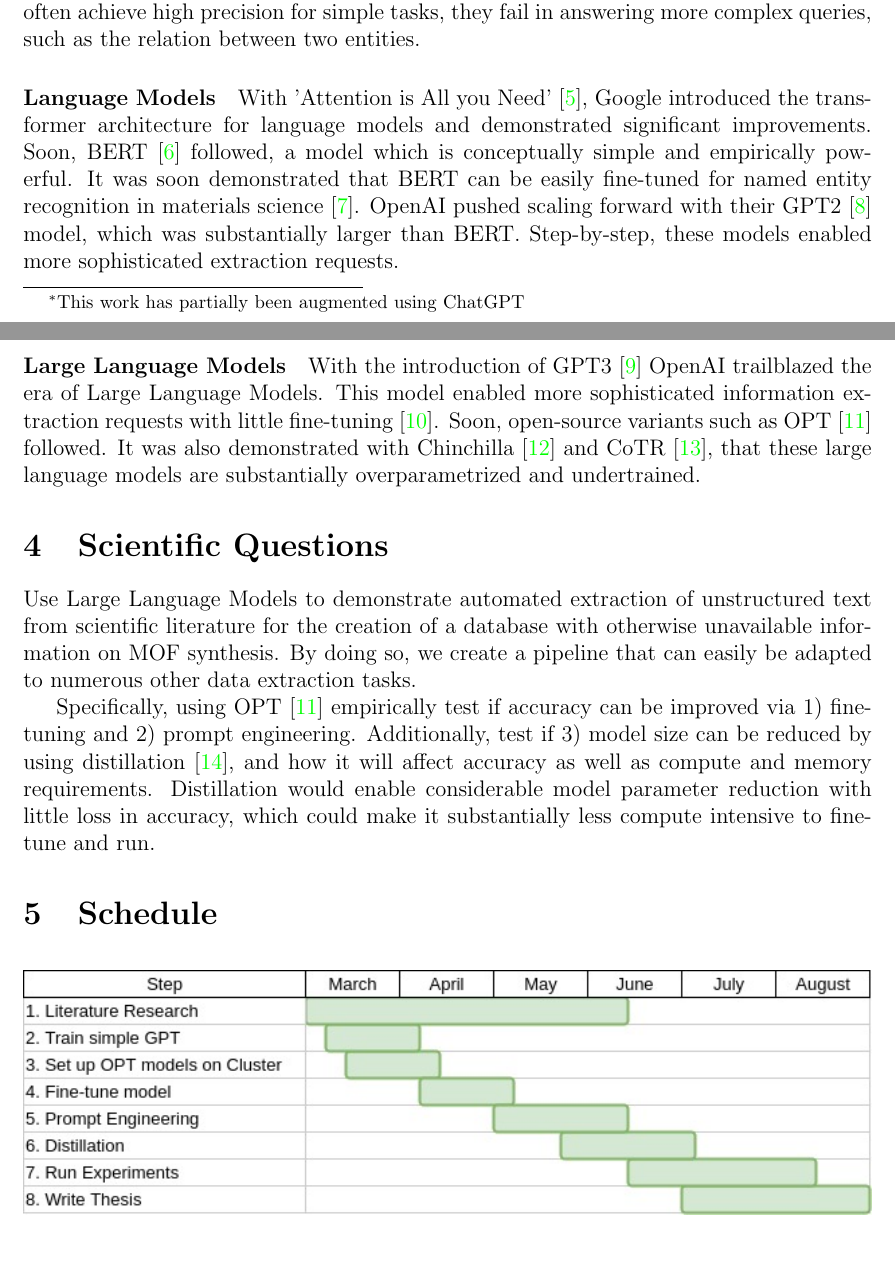
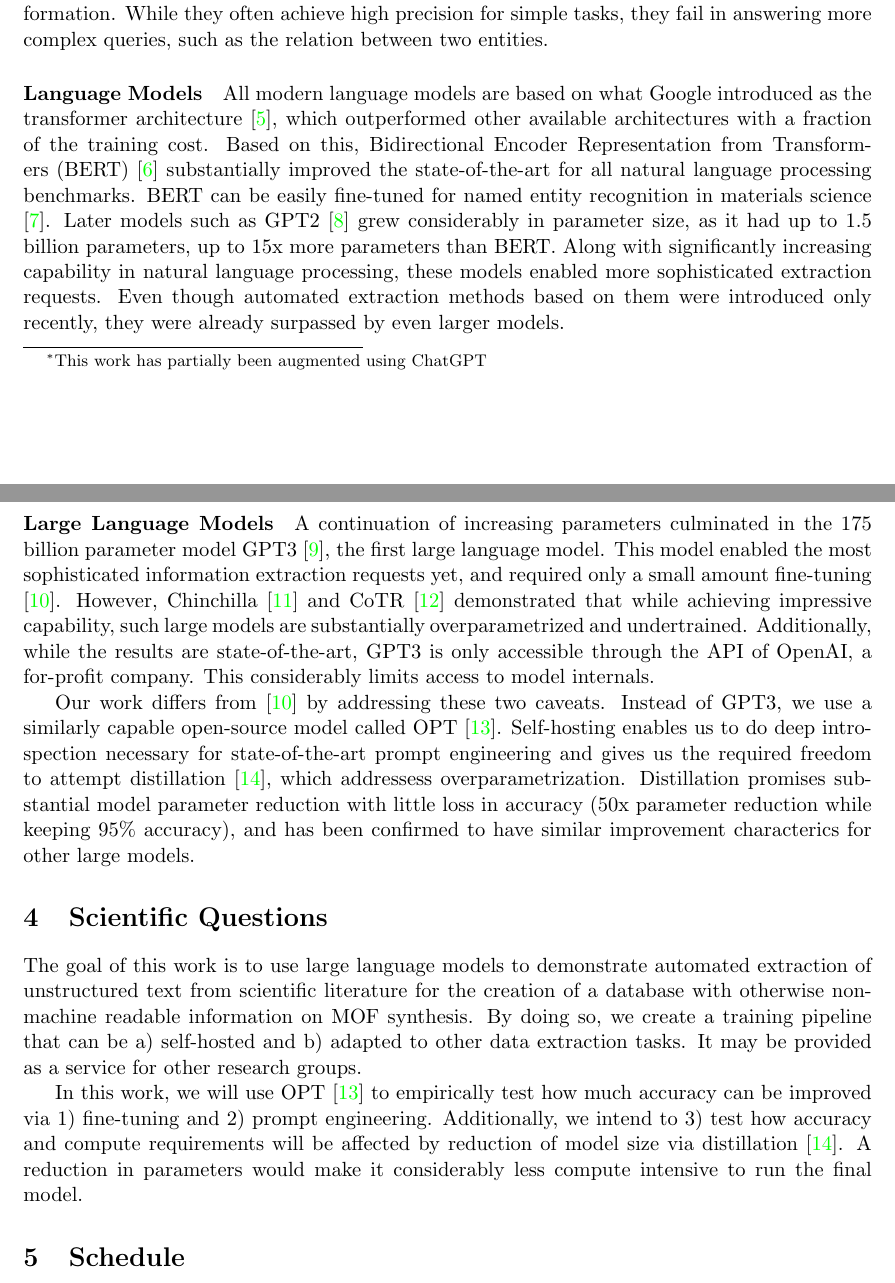
Before and after one commit to fkarg/mthesis, a LaTeX document (expose/main.tex): two parts of pages 1 and 2 of 5 before the commit and two parts of pages 1 and 2 of 4 after it, joined at a grey line, cut so that both start at the same text. Compiled offline with pdfLaTeX.

Commit message:
expose: work in more feedback

```diff
--- a/expose/main.tex
+++ b/expose/main.tex
@@ -1,4 +1,4 @@
-\documentclass[a4paper,12pt]{article}
+\documentclass[a4paper,11pt]{article}
 
 \usepackage[margin=1in]{geometry} % full-width
 
@@ -16,10 +16,10 @@
 %   breaklinks,
 %   urlcolor=cyan,
     linkcolor=blue,
-    pdfauthor={Author One, Author Two, Author Three},
-    pdftitle={A simple article template},
-    pdfsubject={A simple article template},
-    pdfkeywords={article, template, simple},
+    pdfauthor={Felix Karg},
+    pdftitle={Master Thesis Exposé},
+    pdfsubject={Using Large Language Models for Automated Data Extraction from Scientific Literature},
+    pdfkeywords={automated, scientific literature, large language model},
     pdfproducer={LaTeX},
     pdfcreator={pdflatex}
 }
@@ -104,30 +104,49 @@ on provided scientific articles.
 \section{Background}
 \paragraph{Rule-Based Entity Recognition}
 There have long been rule-based approaches for the recognition of individual
-entities. ChemTagger \cite{hawizy_chemicaltagger_2011} clearly demonstrated
-that simple rule-based systems can sometimes extract much of the requested
-information. While they often achieve high precision for simple tasks,
-they fail in answering more complex queries, such as the relation between
-two entities.
+entities (e.g. Temperature). ChemTagger \cite{hawizy_chemicaltagger_2011}
+and others \cite{beard_comparative_2019, huang_database_2020}
+clearly demonstrated that simple rule-based systems can sometimes extract much
+of the requested information. While they often achieve high precision for
+simple tasks, they fail in answering more complex queries, such as the relation
+between two entities.
 
 \paragraph{Language Models}
-With 'Attention is All you Need' \cite{vaswani_attention_2017}, Google
-introduced the transformer architecture for language models and demonstrated
-significant improvements. Soon, BERT \cite{devlin_bert_2018} followed, a model
-which is conceptually simple and empirically powerful. It was soon demonstrated
-that BERT can be easily fine-tuned for named entity recognition in materials
-science \cite{zhao_finetuning_2021}. OpenAI pushed scaling forward with their
-GPT2 \cite{radford_language_2019} model, which was substantially larger than
-BERT. Step-by-step, these models enabled more sophisticated extraction requests.
+All modern language models are based on what Google introduced as the
+transformer architecture \cite{vaswani_attention_2017}, which outperformed
+other available architectures with a fraction of the training cost. Based on
+this, Bidirectional Encoder Representation from Transformers (BERT)
+\cite{devlin_bert_2018} substantially improved the state-of-the-art for all
+natural language processing benchmarks. BERT can be easily fine-tuned for named
+entity recognition in materials science \cite{zhao_finetuning_2021b}. Later
+models such as GPT2 \cite{radford_language_2019} grew considerably in parameter
+size, as it had up to 1.5 billion parameters, up to 15x more parameters than
+BERT. Along with significantly increasing capability in natural language
+processing, these models enabled more sophisticated extraction requests.
+Even though automated extraction methods based on them were introduced only
+recently, they were already surpassed by even larger models.
 
 \paragraph{Large Language Models}
-With the introduction of GPT3 \cite{brown_language_2020} OpenAI trailblazed the
-era of Large Language Models. This model enabled more sophisticated information
-extraction requests with little fine-tuning \cite{dunn_structured_2022}. Soon,
-open-source variants such as OPT \cite{zhang_opt_2022} followed. It was also
-demonstrated with Chinchilla \cite{hoffmann_training_2022} and CoTR
-\cite{zhang_multimodal_2023}, that these large language models are
-substantially overparametrized and undertrained.
+A continuation of increasing parameters culminated in the 175 billion parameter
+model GPT3 \cite{brown_language_2020}, the first large language model. This
+model enabled the most sophisticated information extraction requests yet, and
+required only a small amount fine-tuning \cite{dunn_structured_2022}. However,
+Chinchilla \cite{hoffmann_training_2022} and CoTR \cite{zhang_multimodal_2023}
+demonstrated that while achieving impressive capability, such large models are
+substantially overparametrized and undertrained. Additionally, while the
+results are state-of-the-art, GPT3 is only accessible through the API of
+OpenAI, a for-profit company. This considerably limits access to model
+internals.
+
+Our work differs from \cite{dunn_structured_2022} by addressing these two
+caveats. Instead of GPT3, we use a similarly capable open-source model called
+OPT \cite{zhang_opt_2022}. Self-hosting enables us to do deep introspection
+necessary for state-of-the-art prompt engineering and gives us the required
+freedom to attempt distillation \cite{sun_patient_2019}, which addressess
+overparametrization. Distillation promises substantial model parameter
+reduction with little loss in accuracy (50x parameter reduction while keeping
+95\% accuracy), and has been confirmed to have similar improvement characterics
+for other large models.
 
 % \paragraph{Downstream Usages}
 % MOF Synthesis Prediction Enabled by Automatic Data Mining and Machine Learning \cite{luo_mof_2022}
@@ -135,54 +154,20 @@ substantially overparametrized and undertrained.
 % \todo{rewrite}
 
 \section{Scientific Questions}
-Use Large Language Models to demonstrate automated extraction of unstructured
-text from scientific literature for the creation of a database with otherwise
-unavailable information on MOF synthesis. By doing so, we create a pipeline
-that can easily be adapted to numerous other data extraction tasks.
+The goal of this work is to use large language models to demonstrate automated
+extraction of unstructured text from scientific literature for the creation of
+a database with otherwise non-machine readable information on MOF synthesis. By
+doing so, we create a training pipeline that can be a) self-hosted and b)
+adapted to other data extraction tasks. It may be provided as a service for
+other research groups.
 
-Specifically, using OPT \cite{zhang_opt_2022} empirically test if accuracy can
-be improved via 1) fine-tuning and 2) prompt engineering. Additionally,
-test if 3) model size can be reduced by using distillation
-\cite{sun_patient_2019}, and how it will affect accuracy as well as compute and
-memory requirements. Distillation would enable considerable model parameter
-reduction with little loss in accuracy, which could make it substantially
-less compute intensive to fine-tune and run.
+In this work, we will use OPT \cite{zhang_opt_2022} to empirically test how
+much accuracy can be improved via 1) fine-tuning and 2) prompt engineering.
+Additionally, we intend to 3) test how accuracy and compute requirements will be
+affected by reduction of model size via distillation \cite{sun_patient_2019}.
+A reduction in parameters would make it considerably less compute intensive to
+run the final model.
 
-% Benchmarking accuracy of data extraction from scientific literature using state-of-the-art LLMs and other tools: how well do various existing methods do, and (how much) can priming, fine-tuning and prompt engineering improve this. \todo{rewrite}
-%
-% Specifically, compare the accuracy of:
-% \begin{itemize}
-%     \item what the model already knows: here, the article would not be in context
-%     \item what it can easily extract from the article: when provided in
-%         context, how well it can answer questions relating the content.
-%     \item particarly, without much prompt engineering or fine-tuning the model
-%     \item with prompt engineering: attempt to increase accuracy by finding good prompts for that
-%     \item after task-based fine-tuning (without context, in-context, and with or without good prompts)
-%     \begin{itemize}
-%         \item articles included in fine-tuning
-%         \item articles not fine-tuned on
-%         \item experiment with fine-tuning approaches
-%     \end{itemize}
-%     \item Models of varying sizes
-%     \begin{itemize}
-%         \item the varying sizes of available OPT-models \cite{zhang_opt_2022}
-%         \item given enough time, try to use distillation \cite{sun_patient_2019} to compress the model parameter size
-%     \end{itemize}
-% \end{itemize}
-
-% \section{Objectives}
-% Objectives of the work (both mandatory objectives and optional additional objectives)
-
-% \section{Intermediate Steps}
-% Concrete work steps
-% \begin{enumerate}
-%     \item Take exemplary / arbitrary synthesis paper
-%     \item get paragraph classification to work
-%     \item figure out how to pass the relevant paragraphs as LLM context
-%     \item determine accuracy of answering the given questions based on reference database
-%     \item first without, later with prompt engineering and fine-tuning of the model
-% \end{enumerate}
-% \todo{combine with schedule}
 
 \section{Schedule}
 \begin{figure}[ht!]
```
Also changed, not shown: expose/main.tex (46 more changed lines).
